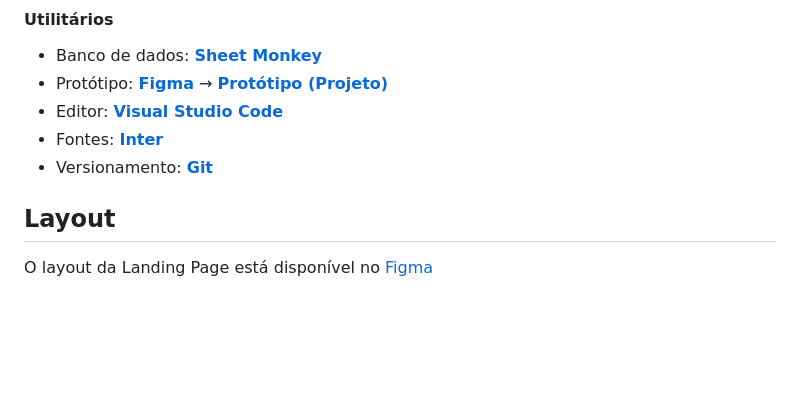
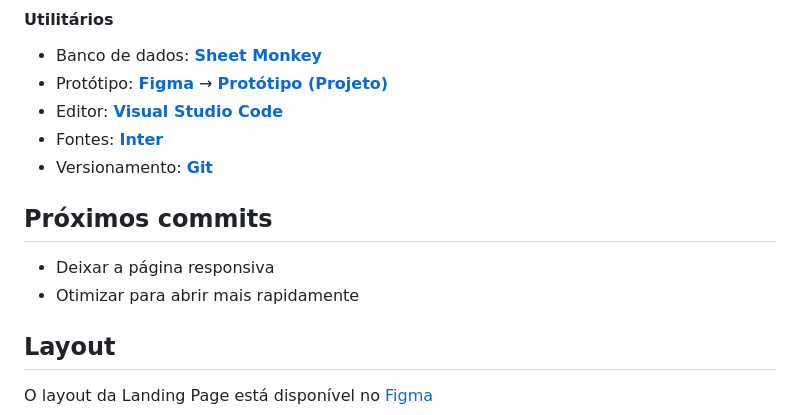
Before and after one commit to S4MUE11/Desafio-1-DNC, a Markdown page: README.md, the part around the change. Drawn GitHub-style; blank space fills up the shorter version.

```diff
--- a/README.md
+++ b/README.md
@@ -28,6 +28,10 @@ Eu usei as seguintes tecnologias para desenvolver este projeto: **HTML e CSS**
 - Editor: **[Visual Studio Code](https://code.visualstudio.com/)**
 - Fontes: **[Inter](https://fonts.google.com/specimen/Inter?query=inter)**
 - Versionamento: **[Git](https://git-scm.com)**
+
+## Próximos commits
+- Deixar a página responsiva
+- Otimizar para abrir mais rapidamente
 
 
 ## Layout
```
